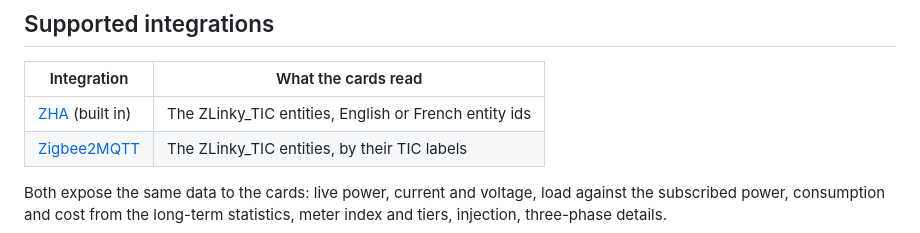
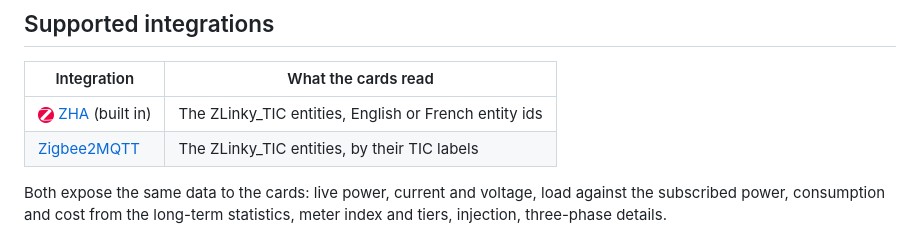
Before and after one commit to juju35/ha-zlinky-card, a Markdown page: README.md, the part around one of its changes. GitHub-like rendering; pictures changed too: images/zha.png (added).

```diff
--- a/README.md
+++ b/README.md
@@ -57,7 +61,7 @@ While the meter is online, the card animates: the LED blinks and glows, faster a
 
 | Integration | What the cards read |
 |---|---|
-| [ZHA](https://www.home-assistant.io/integrations/zha/) (built in) | The ZLinky_TIC entities, English or French entity ids |
+| <img src="https://raw.githubusercontent.com/juju35/ha-zlinky-card/main/images/zha.png" alt="" width="16"> [ZHA](https://www.home-assistant.io/integrations/zha/) (built in) | The ZLinky_TIC entities, English or French entity ids |
 | [Zigbee2MQTT](https://www.zigbee2mqtt.io/devices/ZLinky_TIC.html) | The ZLinky_TIC entities, by their TIC labels |
 
 Both expose the same data to the cards: live power, current and voltage, load against the subscribed power, consumption and cost from the long-term statistics, meter index and tiers, injection, three-phase details.
```
Also changed, not shown: other parts of README.md (+4 -0 lines).
